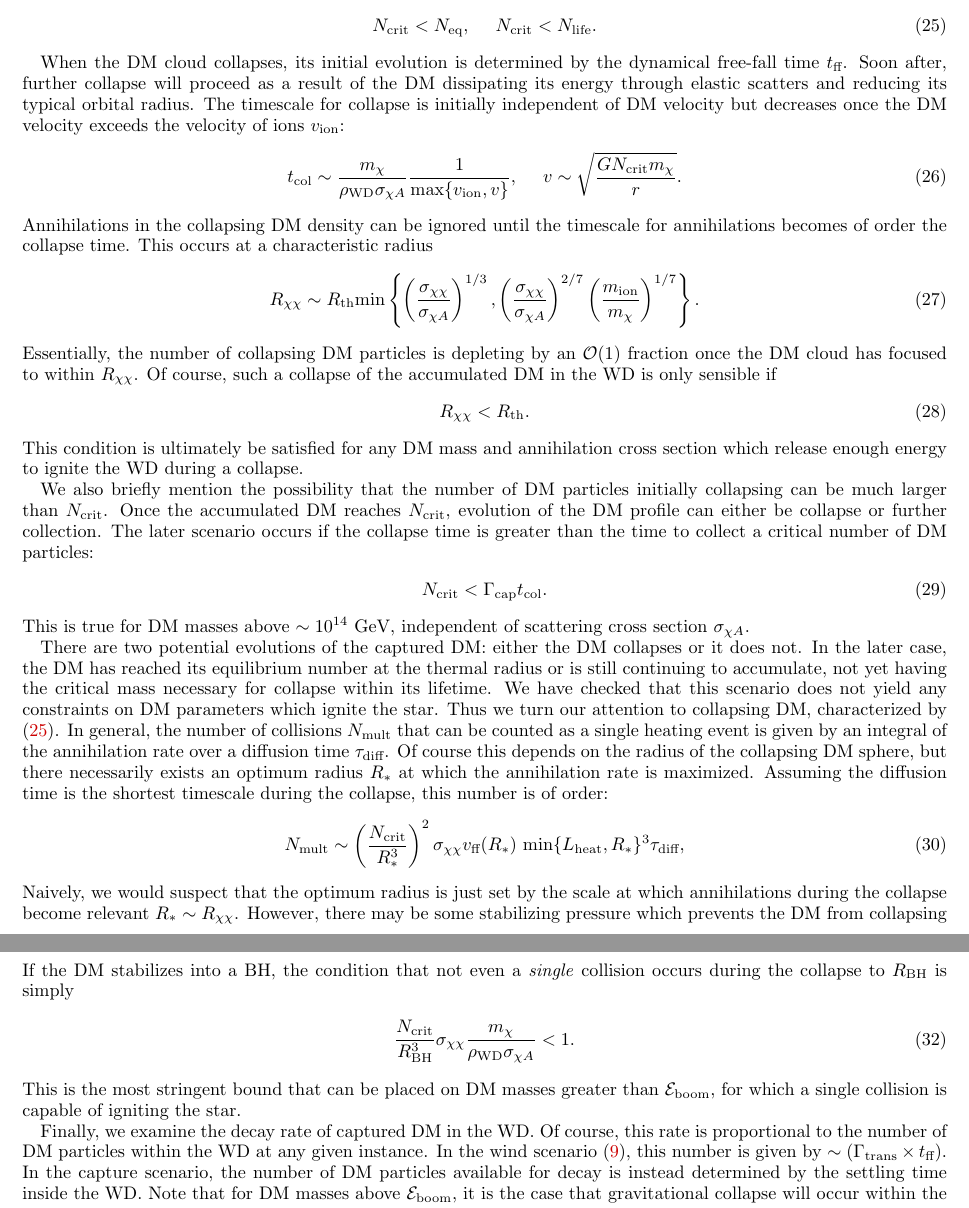
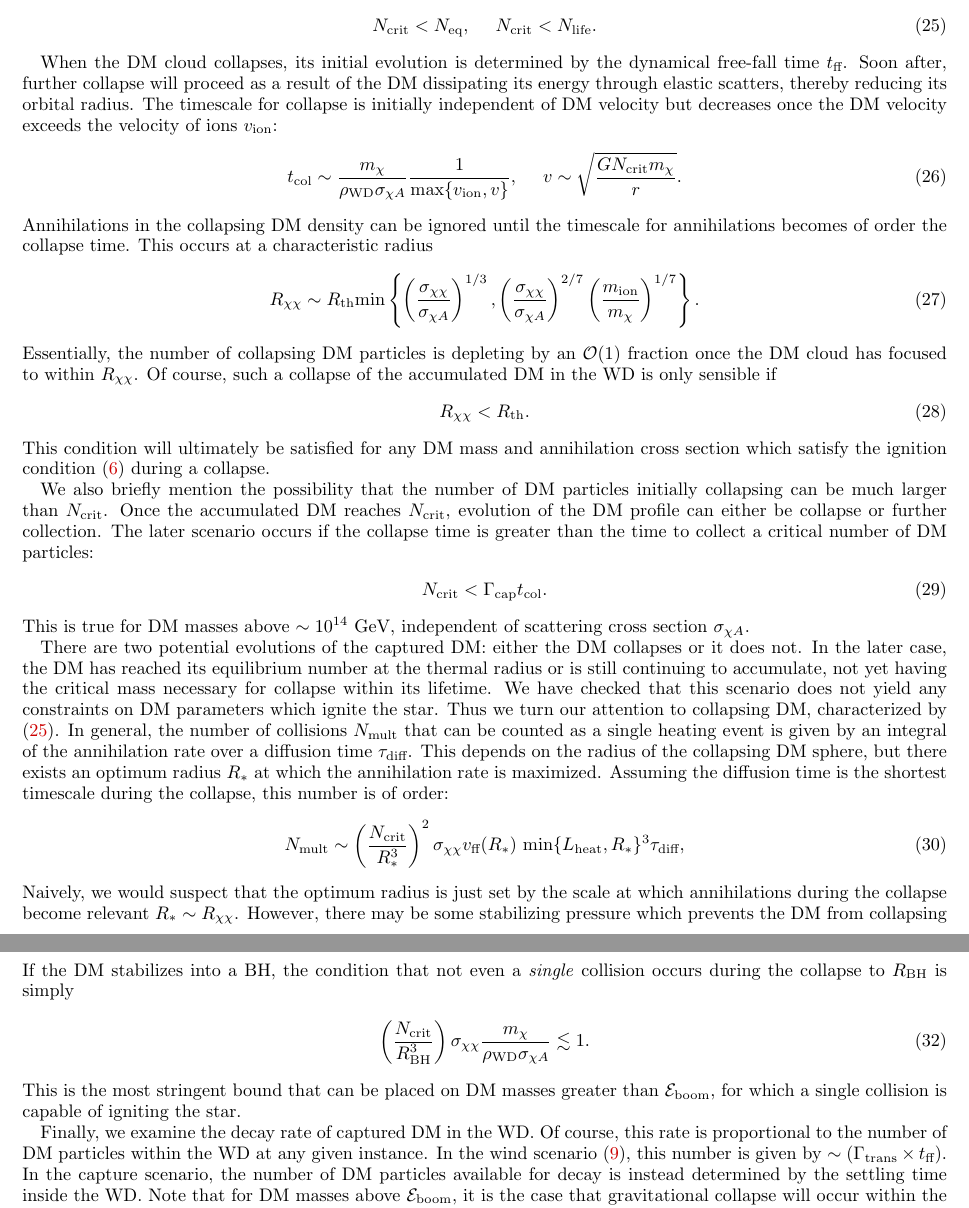
Before and after one commit to vijayoct27/Qballs, a LaTeX paper (boom, event rate.tex): two parts of pages 4 and 5 of 5, joined at a grey line, cut so that both start at the same text. Compiled offline with pdfLaTeX; a LaTeX package or settings file that is missing is left out.

Commit message:
check it out

```diff
--- a/boom, event rate.tex
+++ b/boom, event rate.tex
@@ -276,7 +276,7 @@ N_\text{crit} < N_\text{eq}, ~~~~ N_\text{crit} < N_\text{life}.
 %DM masses less than $\sim 10^{6} ~\GeV$ do not have enough time within the age of the WD to collect a number $N_\text{crit}$ and begin a collapse.
 
 When the DM cloud collapses, its initial evolution is determined by the dynamical free-fall time $t_\text{ff}$.
-Soon after, further collapse will proceed as a result of the DM dissipating its energy through elastic scatters and reducing its typical orbital radius.
+Soon after, further collapse will proceed as a result of the DM dissipating its energy through elastic scatters, thereby reducing its orbital radius.
 The timescale for collapse is initially independent of DM velocity but decreases once the DM velocity exceeds the velocity of ions $v_\text{ion}$:
 \begin{equation}
 t_\text{col} \sim \frac{m_\chi}{\rho_\text{WD} \sigma_{\chi A}} \frac{1}{\text{max}\{{v_\text{ion},v\}}}, ~~~~ v \sim \sqrt{\frac{G N_\text{crit} m_\chi}{r}}.
@@ -293,7 +293,7 @@ Of course, such a collapse of the accumulated DM in the WD is only sensible if
 \label{eq:xicondition}
 R_{\chi \chi} < R_\text{th}.
 \end{align}
-This condition is ultimately be satisfied for any DM mass and annihilation cross section which release enough energy to ignite the WD during a collapse.
+This condition will ultimately be satisfied for any DM mass and annihilation cross section which satisfy the ignition condition \eqref{eq:multcolboom} during a collapse.
 %The enclosed WD mass is also dropping by $M_\text{WD}(r) \propto r^3$ during the collapse, so if the DM cloud depletes as a stronger function of radius then the collapse will halt below $R_{\chi \chi}$.
 
 We also briefly mention the possibility that the number of DM particles initially collapsing can be much larger than $N_\text{crit}$.
@@ -316,7 +316,7 @@ We have checked that this scenario does not yield any constraints on DM paramete
 %Even in the ``best-case" scenario of efficient capture and $L_0 \sim \lambda_T$, we find there is no parameter space $\{m_\chi, \sigma_{\chi \chi}\}$ where both \eqref{eq:nocollapseann} and \eqref{eq:multcolboom}---with $N_\text{mult}$ given by \eqref{eq:nocollapse}---are simultaneously satisfied.
 Thus we turn our attention to collapsing DM, characterized by \eqref{eq:collapsecondition}.
 In general, the number of collisions $N_\text{mult}$ that can be counted as a single heating event is given by an integral of the annihilation rate over a diffusion time $\tau_\text{diff}$.
-Of course this depends on the radius of the collapsing DM sphere, but there necessarily exists an optimum radius $R_*$ at which the annihilation rate is maximized.
+This depends on the radius of the collapsing DM sphere, but there exists an optimum radius $R_*$ at which the annihilation rate is maximized.
 Assuming the diffusion time is the shortest timescale during the collapse, this number is of order:
 \begin{equation}
 \label{eq:nmulti}
@@ -331,7 +331,7 @@ R_\text{BH} \sim G N_\text{crit} m_\chi \approx 5 \times 10^{-15} ~\cm \l \frac{
 \end{equation}
 If the DM stabilizes into a BH, the condition that not even a \emph{single} collision occurs during the collapse to $R_\text{BH}$ is simply
 \begin{equation}
-\frac{N_\text{crit}}{R_\text{BH}^3} \sigma_{\chi \chi} \frac{m_\chi}{\rho_\text{WD} \sigma_{\chi A}} < 1.
+\l \frac{N_\text{crit}}{R_\text{BH}^3}\r \sigma_{\chi \chi} \frac{m_\chi}{\rho_\text{WD} \sigma_{\chi A}} \lesssim 1.
 \end{equation}
 This is the most stringent bound that can be placed on DM masses greater than $\Eboom$, for which a single collision is capable of igniting the star.
 
```
Also changed, not shown: boom, event rate.pdf, boom, event rate.tex (2 more changed lines).
